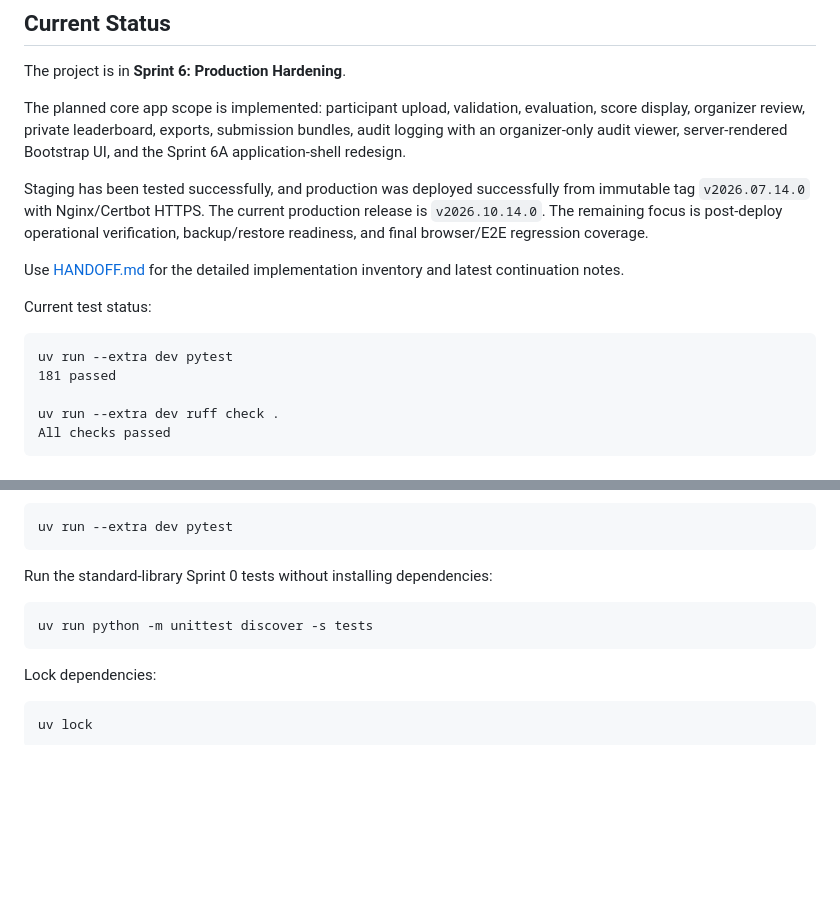
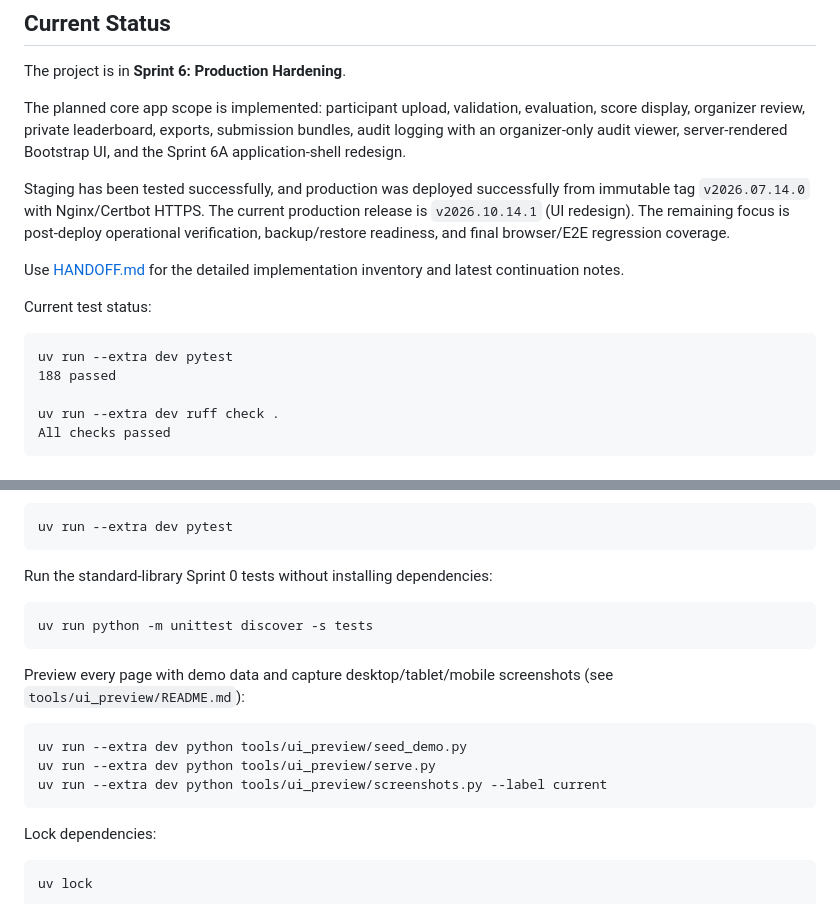
Before and after one commit to modelretrieval-1/modelretrieval-1-submission-site, a Markdown page: README.md, 2 parts joined by grey strips. Drawn GitHub-style; blank space fills up the shorter version.

Commit message:
docs: record v2026.10.14.1 release, rollback note, and UI preview tooling
Co-Authored-By: Claude Opus 5.5 <noreply@anthropic.com>

````diff
--- a/README.md
+++ b/README.md
@@ -10,7 +10,7 @@ The project is in **Sprint 6: Production Hardening**.
 
 The planned core app scope is implemented: participant upload, validation, evaluation, score display, organizer review, private leaderboard, exports, submission bundles, audit logging with an organizer-only audit viewer, server-rendered Bootstrap UI, and the Sprint 6A application-shell redesign.
 
-Staging has been tested successfully, and production was deployed successfully from immutable tag `v2026.07.14.0` with Nginx/Certbot HTTPS. The current production release is `v2026.10.14.0`. The remaining focus is post-deploy operational verification, backup/restore readiness, and final browser/E2E regression coverage.
+Staging has been tested successfully, and production was deployed successfully from immutable tag `v2026.07.14.0` with Nginx/Certbot HTTPS. The current production release is `v2026.10.14.1` (UI redesign). The remaining focus is post-deploy operational verification, backup/restore readiness, and final browser/E2E regression coverage.
 
 Use [HANDOFF.md](HANDOFF.md) for the detailed implementation inventory and latest continuation notes.
 
@@ -18,7 +18,7 @@ Current test status:
 
 ```text
 uv run --extra dev pytest
-181 passed
+188 passed
 
 uv run --extra dev ruff check .
 All checks passed
@@ -70,6 +70,14 @@ Run the standard-library Sprint 0 tests without installing dependencies:
 uv run python -m unittest discover -s tests
 ```
 
+Preview every page with demo data and capture desktop/tablet/mobile screenshots (see `tools/ui_preview/README.md`):
+
+```bash
+uv run --extra dev python tools/ui_preview/seed_demo.py
+uv run --extra dev python tools/ui_preview/serve.py
+uv run --extra dev python tools/ui_preview/screenshots.py --label current
+```
+
 Lock dependencies:
 
 ```bash
````
Also changed, not shown: HANDOFF.md (+3 -2 lines), docs/deployment/deployment-checklist.md (+1 -1 lines).
